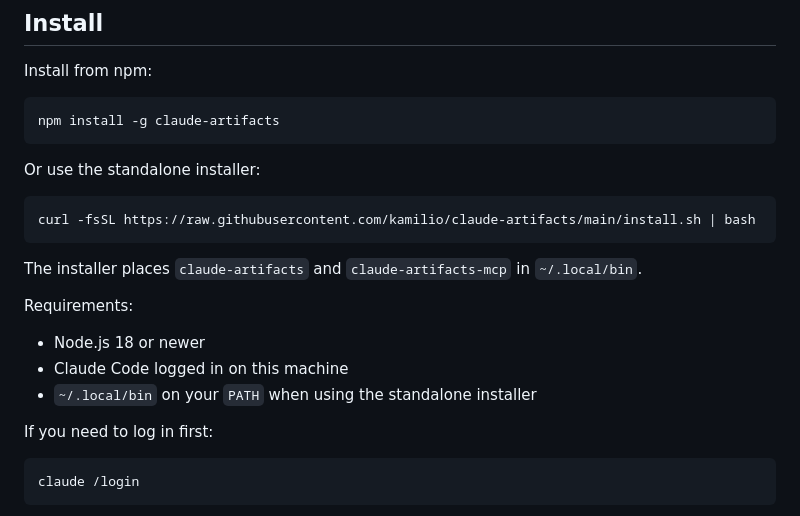
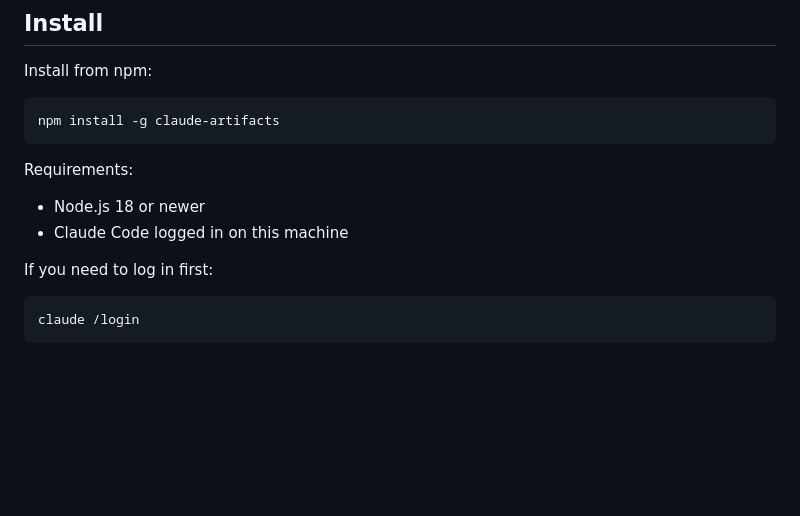
Before and after one commit to kamilio/claude-artifacts, a Markdown page: README.md, the part around the change. Drawn GitHub-style; blank space fills up the shorter version.

Commit message:
Remove standalone installer from README

````diff
--- a/README.md
+++ b/README.md
@@ -20,19 +20,10 @@ Install from npm:
 npm install -g claude-artifacts
 ```
 
-Or use the standalone installer:
-
-```sh
-curl -fsSL https://raw.githubusercontent.com/kamilio/claude-artifacts/main/install.sh | bash
-```
-
-The installer places `claude-artifacts` and `claude-artifacts-mcp` in `~/.local/bin`.
-
 Requirements:
 
 - Node.js 18 or newer
 - Claude Code logged in on this machine
-- `~/.local/bin` on your `PATH` when using the standalone installer
 
 If you need to log in first:
 
````
